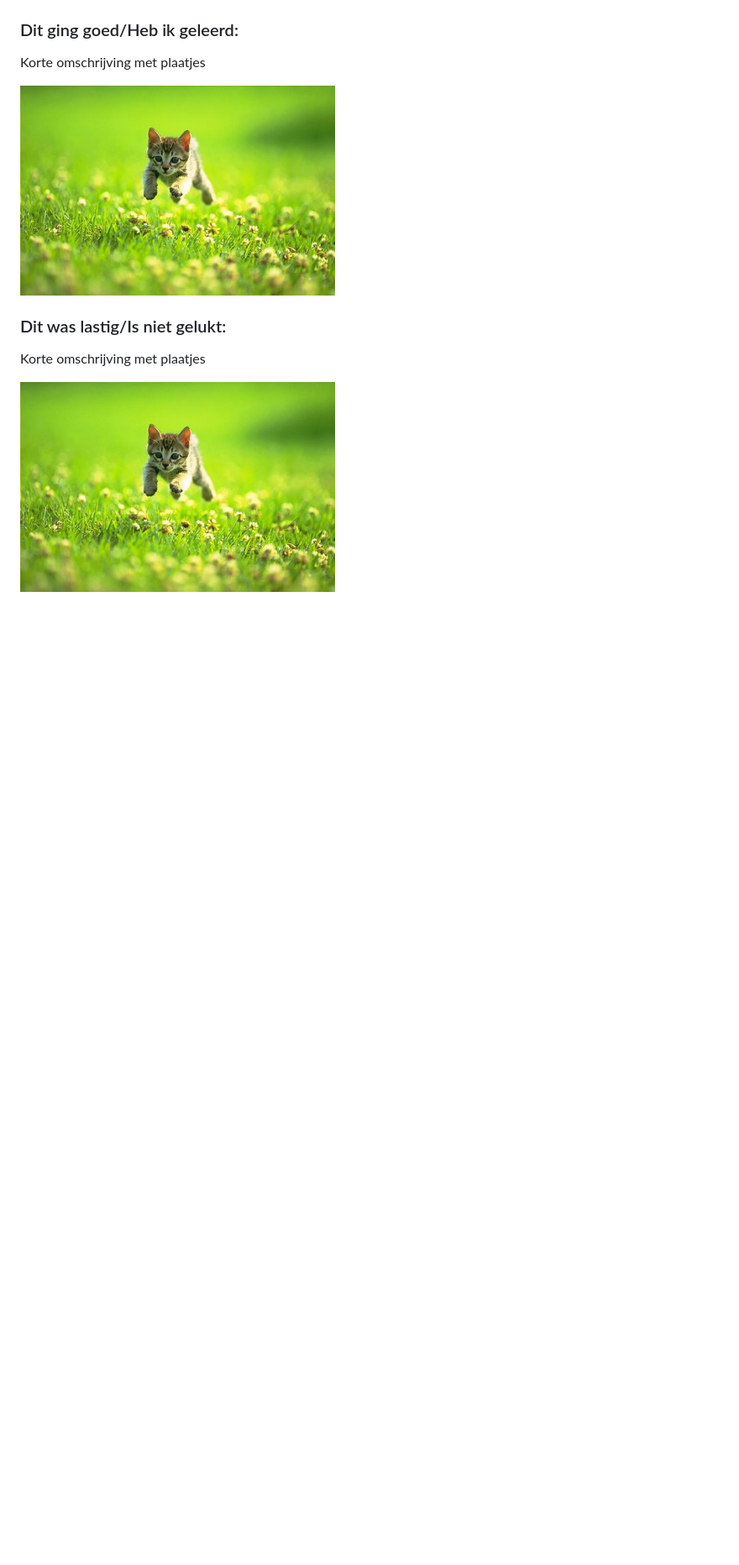
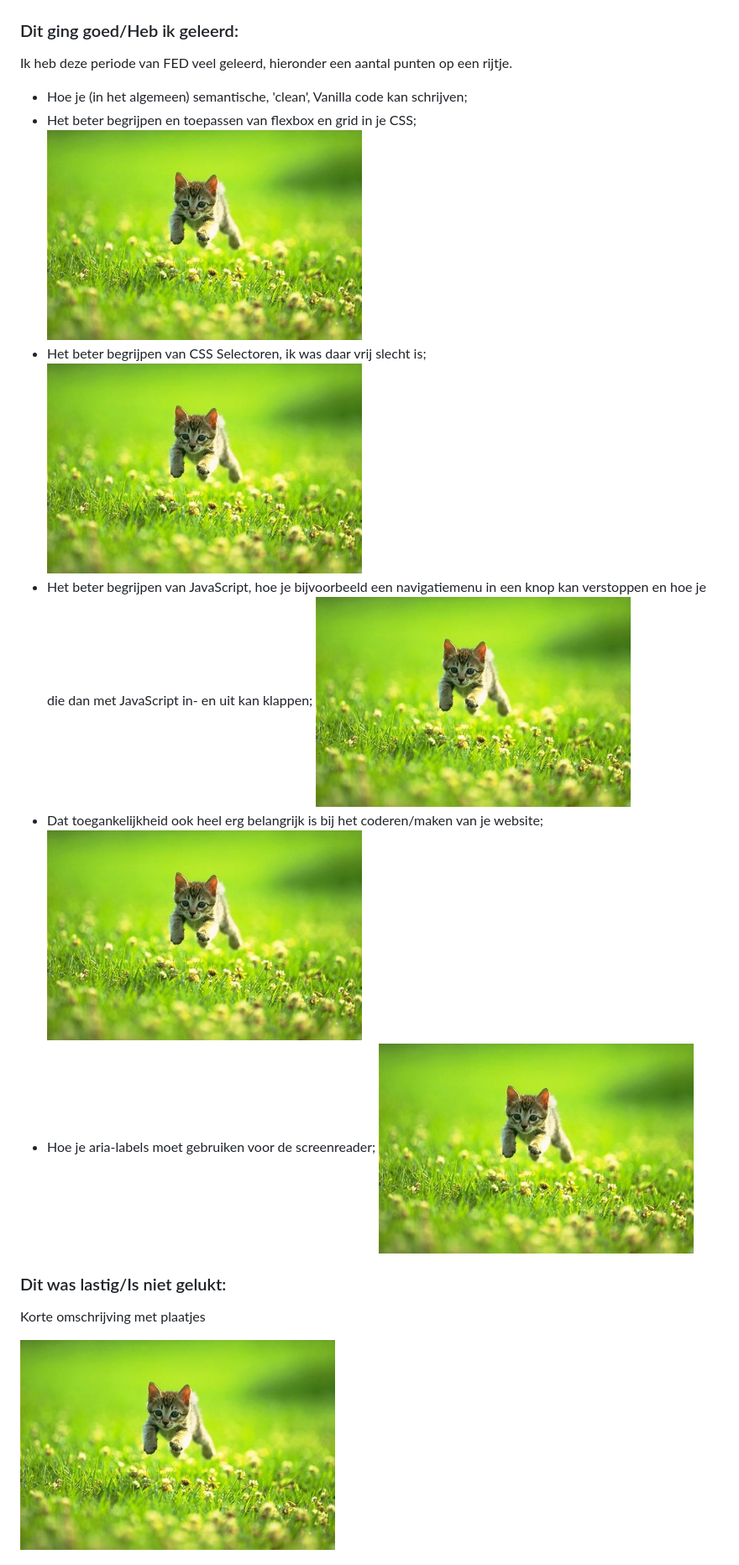
Before and after one commit to edwardvanvliet/FED23-24, a Markdown page: README.md, the part around the change. Shown: that part at 84% size. Rendered like a GitHub page; blank space fills up the shorter version.

```diff
--- a/README.md
+++ b/README.md
@@ -259,9 +259,20 @@ Nb. Door *open* toe te voegen aan een *details* element kun je deze standaard op
 
 
   ### Dit ging goed/Heb ik geleerd:
-  Korte omschrijving met plaatjes
+  Ik heb deze periode van FED veel geleerd, hieronder een aantal punten op een rijtje.
 
-  <img src="readme-images/dummy-plaatje.jpg" width="375px" alt="top">
+  - Hoe je (in het algemeen) semantische, 'clean', Vanilla code kan schrijven;
+  - Het beter begrijpen en toepassen van flexbox en grid in je CSS;
+    <img src="readme-images/dummy-plaatje.jpg" width="375px" alt="top">
+  - Het beter begrijpen van CSS Selectoren, ik was daar vrij slecht is;
+    <img src="readme-images/dummy-plaatje.jpg" width="375px" alt="top">
+  - Het beter begrijpen van JavaScript, hoe je bijvoorbeeld een navigatiemenu in een knop kan verstoppen en hoe je die dan met JavaScript in- en uit kan klappen;
+    <img src="readme-images/dummy-plaatje.jpg" width="375px" alt="top">
+  - Dat toegankelijkheid ook heel erg belangrijk is bij het coderen/maken van je website;
+    <img src="readme-images/dummy-plaatje.jpg" width="375px" alt="top">
+  - Hoe je aria-labels moet gebruiken voor de screenreader;
+    <img src="readme-images/dummy-plaatje.jpg" width="375px" alt="top">
+
 
 
   ### Dit was lastig/Is niet gelukt:
```
